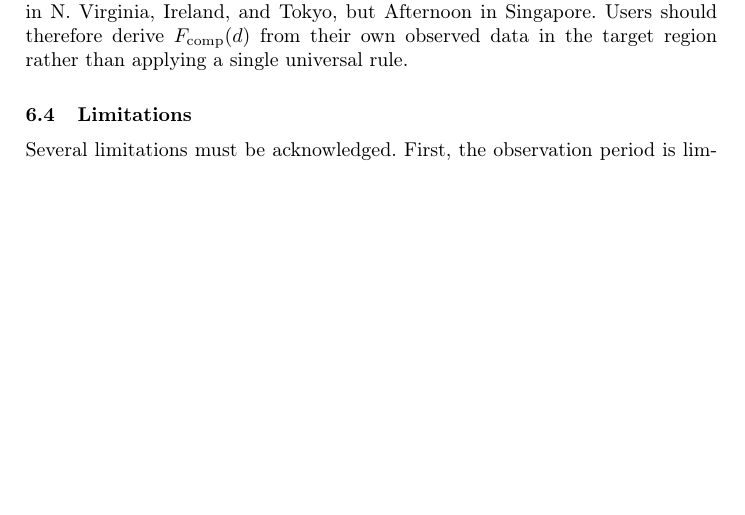
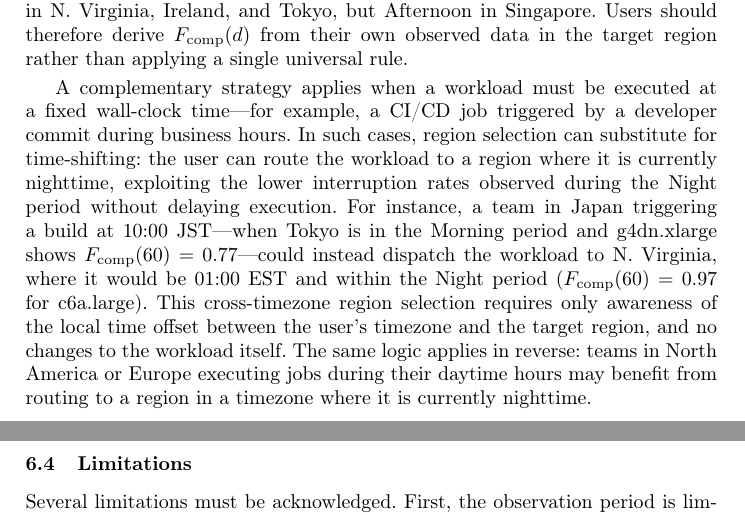
Before and after one commit to nagisa599/spotinstance-IaC, a LaTeX paper (main.tex): part of page 13 of 14 before the commit and two parts of pages 13 and 14 of 15 after it, the two joined at a grey line, cut so that both start at the same text, the shorter picture padded with empty space. Compiled offline with pdfLaTeX.

Commit message:
feat:一部追加

```diff
--- a/main.tex
+++ b/main.tex
@@ -410,6 +410,8 @@ These preliminary observations have direct implications for practitioners who us
 
 It should be noted that the riskiest time period differs by region: Morning in N.~Virginia, Ireland, and Tokyo, but Afternoon in Singapore. Users should therefore derive $F_{\mathrm{comp}}(d)$ from their own observed data in the target region rather than applying a single universal rule.
 
+A complementary strategy applies when a workload must be executed at a fixed wall-clock time---for example, a CI/CD job triggered by a developer commit during business hours. In such cases, region selection can substitute for time-shifting: the user can route the workload to a region where it is currently nighttime, exploiting the lower interruption rates observed during the Night period without delaying execution. For instance, a team in Japan triggering a build at 10:00 JST---when Tokyo is in the Morning period and g4dn.xlarge shows $F_{\mathrm{comp}}(60) = 0.77$---could instead dispatch the workload to N.~Virginia, where it would be 01:00 EST and within the Night period ($F_{\mathrm{comp}}(60) = 0.97$ for c6a.large). This cross-timezone region selection requires only awareness of the local time offset between the user's timezone and the target region, and no changes to the workload itself. The same logic applies in reverse: teams in North America or Europe executing jobs during their daytime hours may benefit from routing to a region in a timezone where it is currently nighttime.
+
 \subsection{Limitations}
 
 Several limitations must be acknowledged. First, the observation period is limited to one week, and the sample size per time period is approximately 30–42 instances per region--instance-type combination. The results may therefore reflect short-term fluctuations in spot capacity and should not be generalized as long-term or seasonal trends. Second, this study uses uninterrupted instance availability as a proxy for workload completion feasibility and does not execute actual application-level workloads. Application-specific factors such as checkpointing, startup overhead, and inter-job dependencies are outside the scope of this study. Third, only one instance was launched per hour for each combination, so concurrent-launch effects and queue behavior under high demand are not captured. Fourth, no maximum spot price was specified, so the results reflect behavior under the default AWS pricing configuration only. Future work should address these limitations by extending the observation period, increasing the sampling frequency, running actual CI/CD workloads, and comparing $F_{\mathrm{comp}}(d)$ against SPS and other provider-specific indicators.
```
